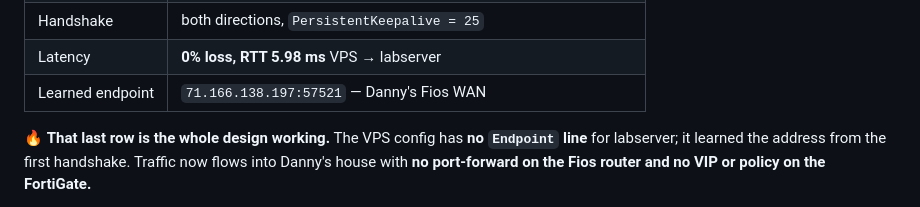
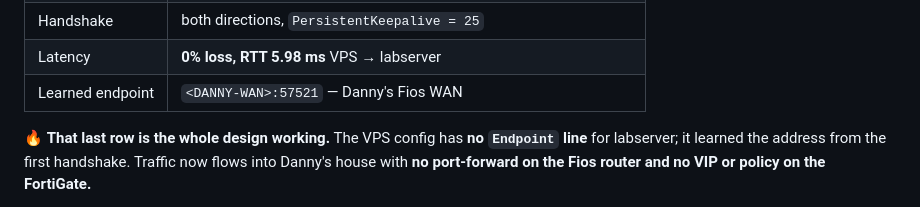
Before and after one commit to JonGracias/FamilyNetwork, a Markdown page: DG3030/vps/README.md, the part around the change. GitHub-like rendering.

```diff
--- a/DG3030/vps/README.md
+++ b/DG3030/vps/README.md
@@ -105,7 +105,7 @@ secret belongs in this repo.
 | labserver pubkey | `TXj5F/zRUranFo6czqbE3RKmfUCw6Qn/hW8n9IIAKy0=` — `10.10.0.2` |
 | Handshake | both directions, `PersistentKeepalive = 25` |
 | Latency | **0% loss, RTT 5.98 ms** VPS → labserver |
-| Learned endpoint | `71.166.138.197:57521` — Danny's Fios WAN |
+| Learned endpoint | `<DANNY-WAN>:57521` — Danny's Fios WAN |
 
 🔥 **That last row is the whole design working.** The VPS config has **no
 `Endpoint` line** for labserver; it learned the address from the first
```
Also changed, not shown: DG3030/CLAUDE.md (+27 -13 lines).
